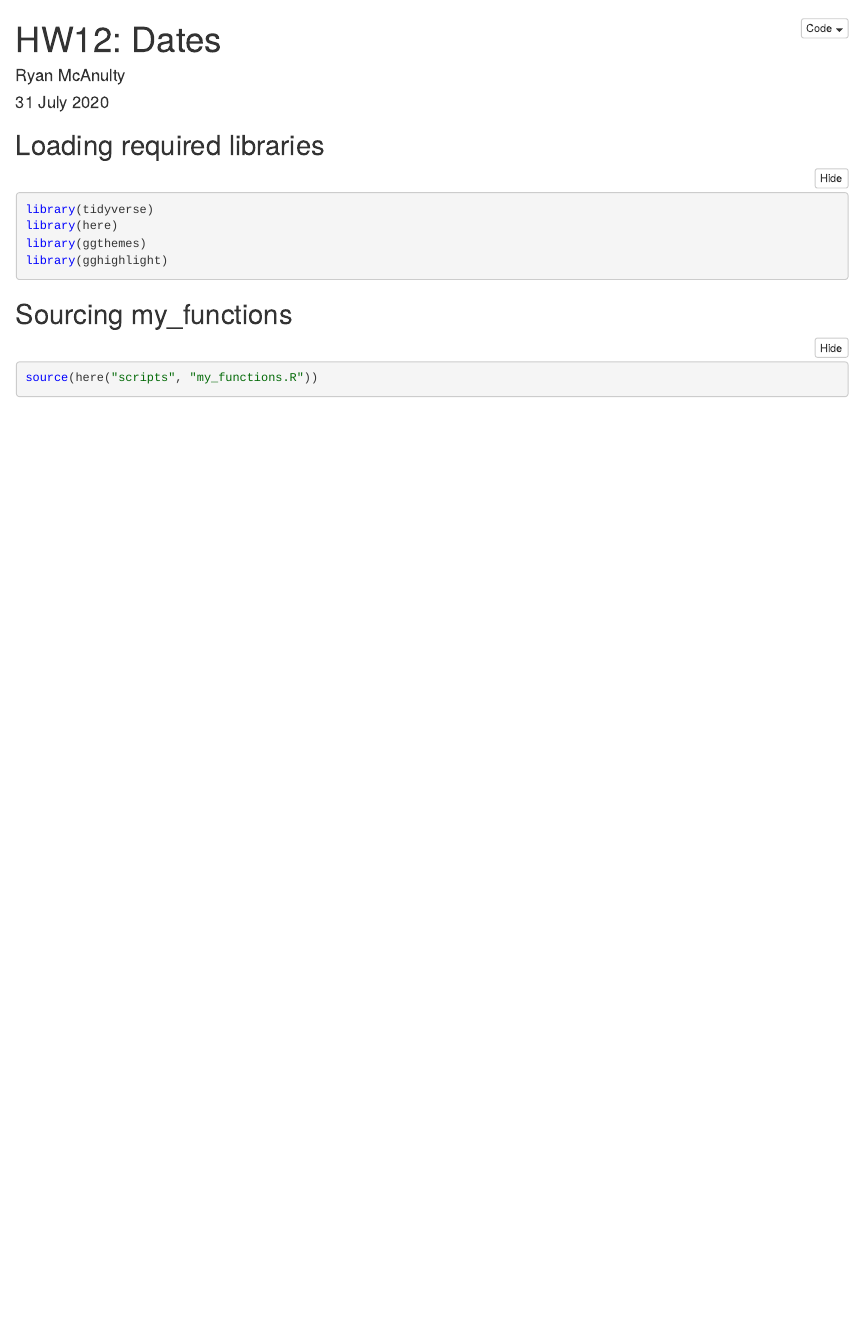
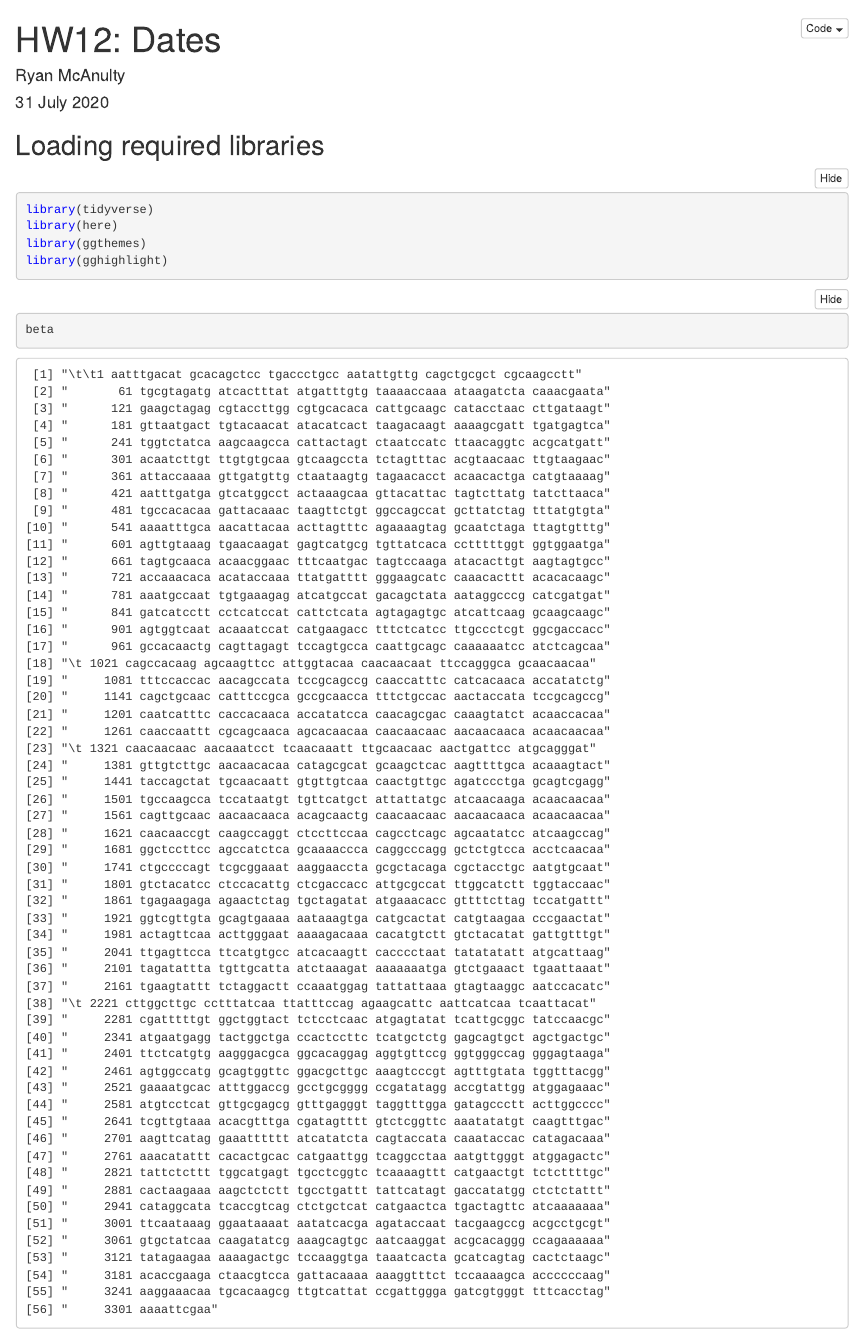
Before and after one commit to RyanDMcAnulty/mcanulty_ryan, an R Markdown document (hw13/mcanulty_hw13.Rmd): the page in a window 1100 px wide, from its top. The pictures show the output file hw13/mcanulty_hw13.nb.html that the author committed with the source, opened offline.

Commit message:
First Strings loaded.

````diff
--- a/hw13/mcanulty_hw13.Rmd
+++ b/hw13/mcanulty_hw13.Rmd
@@ -15,7 +15,7 @@ library(ggthemes)
 library(gghighlight)
 ```
 
-## Sourcing my_functions
 ```{r}
-source(here("scripts", "my_functions.R"))
+beta <- read_lines(here("data", "beta_gliadin.txt"),skip = 1)
+beta
 ```
````
Also changed, not shown: hw13/mcanulty_hw13.nb.html.
